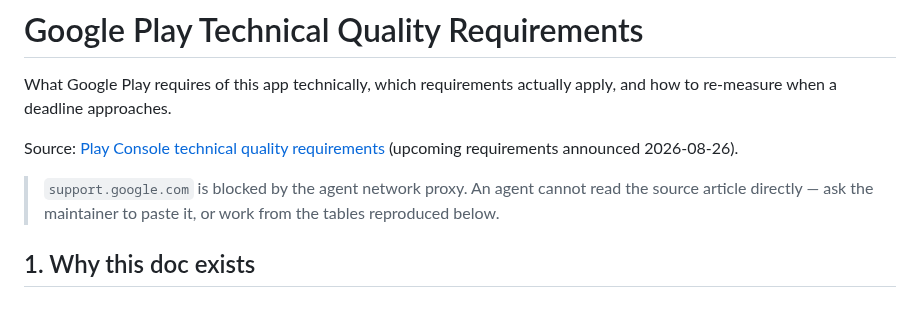
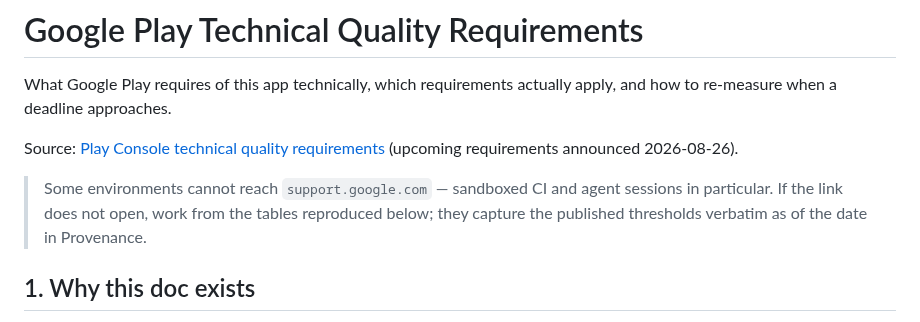
Before and after one commit to richardthe3rd/cambridge-beer-festival-app, a Markdown page: docs/processes/play-quality-requirements.md, the part around the change. Rendered like a GitHub page.

Commit message:
docs(processes): generalise the source-link access note
The note named the agent network proxy specifically, which reads as
environment-specific to a human opening the doc. State the constraint
generically instead — the link may not resolve from sandboxed CI or agent
sessions, and the reproduced tables are the fallback either way.

Co-Authored-By: Claude Opus 5 <noreply@anthropic.com>
Claude-Session: https://claude.ai/code/session_01GvRy1UXymvUdvH3c2SouWL

```diff
--- a/docs/processes/play-quality-requirements.md
+++ b/docs/processes/play-quality-requirements.md
@@ -6,9 +6,10 @@ actually apply, and how to re-measure when a deadline approaches.
 Source: [Play Console technical quality requirements](https://support.google.com/googleplay/android-developer/answer/17492799)
 (upcoming requirements announced 2026-08-26).
 
-> `support.google.com` is blocked by the agent network proxy. An agent cannot
-> read the source article directly — ask the maintainer to paste it, or work
-> from the tables reproduced below.
+> Some environments cannot reach `support.google.com` — sandboxed CI and
+> agent sessions in particular. If the link does not open, work from the
+> tables reproduced below; they capture the published thresholds verbatim as
+> of the date in Provenance.
 
 ## 1. Why this doc exists
 
```
